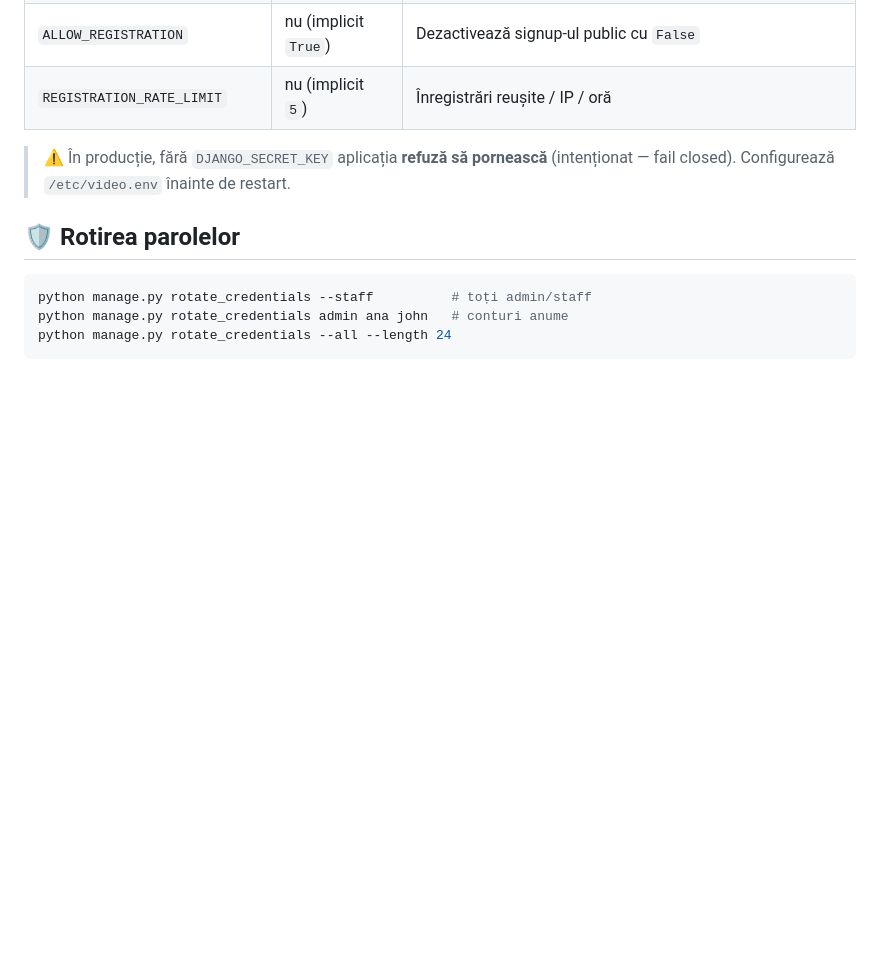
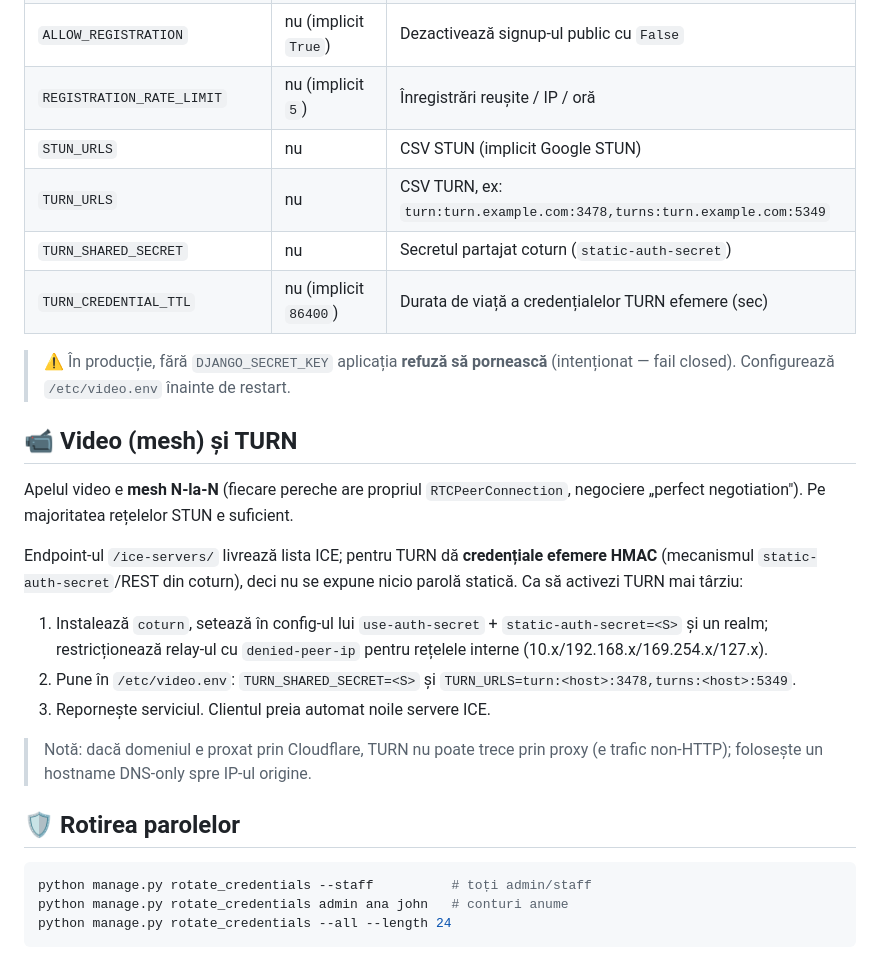
Before and after one commit to Alexandru2984/Live-Video-vibecoding, a Markdown page: README.md, the part around the change. Rendered like a GitHub page; blank space fills up the shorter version.

Commit message:
docs: document mesh video and TURN/STUN configuration
The app is TURN-ready via /ice-servers/ (ephemeral HMAC credentials). Add
the STUN/TURN env vars and a step-by-step for enabling coturn later,
including the relay-restriction and Cloudflare-proxy caveats.

```diff
--- a/README.md
+++ b/README.md
@@ -54,9 +54,32 @@ Setate în producție prin systemd `EnvironmentFile=/etc/video.env`:
 | `DJANGO_LOG_LEVEL` | nu | Implicit `INFO` |
 | `ALLOW_REGISTRATION` | nu (implicit `True`) | Dezactivează signup-ul public cu `False` |
 | `REGISTRATION_RATE_LIMIT` | nu (implicit `5`) | Înregistrări reușite / IP / oră |
+| `STUN_URLS` | nu | CSV STUN (implicit Google STUN) |
+| `TURN_URLS` | nu | CSV TURN, ex: `turn:turn.example.com:3478,turns:turn.example.com:5349` |
+| `TURN_SHARED_SECRET` | nu | Secretul partajat coturn (`static-auth-secret`) |
+| `TURN_CREDENTIAL_TTL` | nu (implicit `86400`) | Durata de viață a credențialelor TURN efemere (sec) |
 
 > ⚠️ În producție, fără `DJANGO_SECRET_KEY` aplicația **refuză să pornească**
 > (intenționat — fail closed). Configurează `/etc/video.env` înainte de restart.
+
+## 📹 Video (mesh) și TURN
+
+Apelul video e **mesh N-la-N** (fiecare pereche are propriul `RTCPeerConnection`,
+negociere „perfect negotiation"). Pe majoritatea rețelelor STUN e suficient.
+
+Endpoint-ul `/ice-servers/` livrează lista ICE; pentru TURN dă **credențiale
+efemere HMAC** (mecanismul `static-auth-secret`/REST din coturn), deci nu se
+expune nicio parolă statică. Ca să activezi TURN mai târziu:
+
+1. Instalează `coturn`, setează în config-ul lui `use-auth-secret` +
+   `static-auth-secret=<S>` și un realm; restricționează relay-ul cu
+   `denied-peer-ip` pentru rețelele interne (10.x/192.168.x/169.254.x/127.x).
+2. Pune în `/etc/video.env`: `TURN_SHARED_SECRET=<S>` și
+   `TURN_URLS=turn:<host>:3478,turns:<host>:5349`.
+3. Repornește serviciul. Clientul preia automat noile servere ICE.
+
+> Notă: dacă domeniul e proxat prin Cloudflare, TURN nu poate trece prin proxy
+> (e trafic non-HTTP); folosește un hostname DNS-only spre IP-ul origine.
 
 ## 🛡️ Rotirea parolelor
 
```
